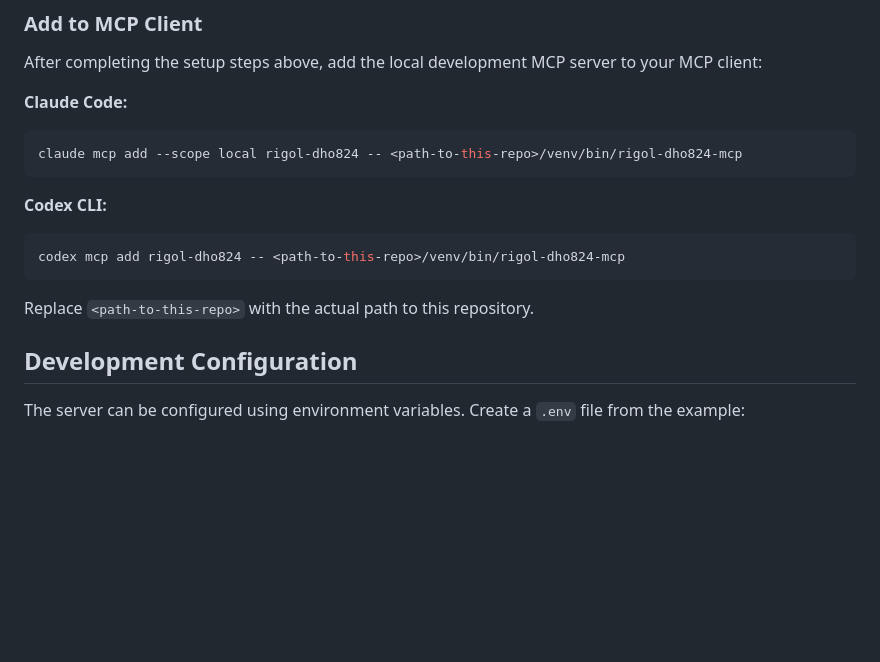
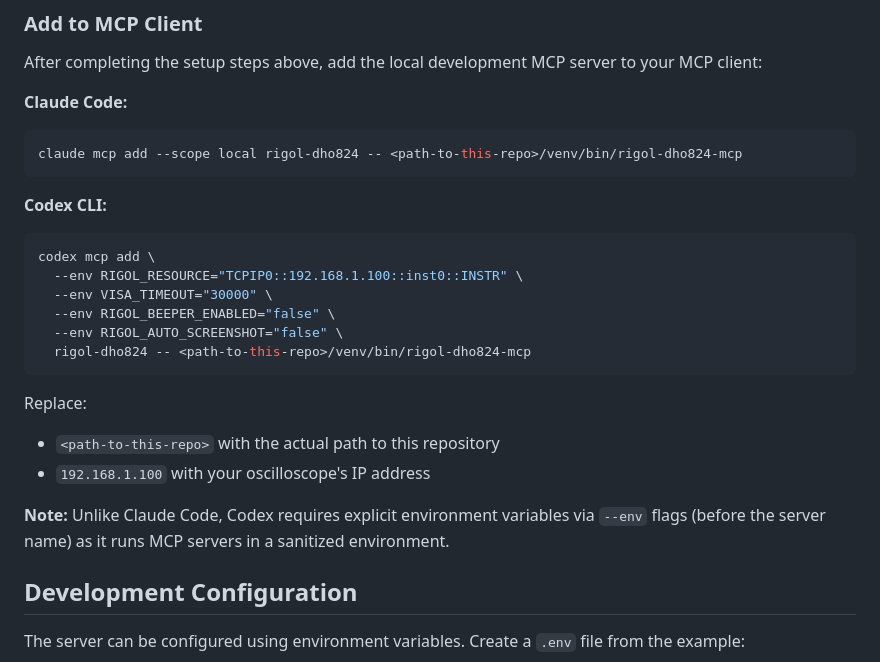
Before and after one commit to aimoda/rigol-dho824-mcp, a Markdown page: README.md, the part around the change. Rendered like a GitHub page; blank space fills up the shorter version.

Commit message:
docs: Add required environment variables to Codex installation command
Codex runs MCP servers in a sanitized environment and does not inherit
environment variables from the parent shell. Environment variables must
be explicitly configured via --env flags or in config.toml.

This fixes the "RIGOL_RESOURCE environment variable is required" error
that occurs when following the previous installation instructions.

````diff
--- a/README.md
+++ b/README.md
@@ -234,10 +234,19 @@ claude mcp add --scope local rigol-dho824 -- <path-to-this-repo>/venv/bin/rigol-
 
 **Codex CLI:**
 ```bash
-codex mcp add rigol-dho824 -- <path-to-this-repo>/venv/bin/rigol-dho824-mcp
+codex mcp add \
+  --env RIGOL_RESOURCE="TCPIP0::192.168.1.100::inst0::INSTR" \
+  --env VISA_TIMEOUT="30000" \
+  --env RIGOL_BEEPER_ENABLED="false" \
+  --env RIGOL_AUTO_SCREENSHOT="false" \
+  rigol-dho824 -- <path-to-this-repo>/venv/bin/rigol-dho824-mcp
 ```
 
-Replace `<path-to-this-repo>` with the actual path to this repository.
+Replace:
+- `<path-to-this-repo>` with the actual path to this repository
+- `192.168.1.100` with your oscilloscope's IP address
+
+**Note:** Unlike Claude Code, Codex requires explicit environment variables via `--env` flags (before the server name) as it runs MCP servers in a sanitized environment.
 
 ## Development Configuration
 
````
